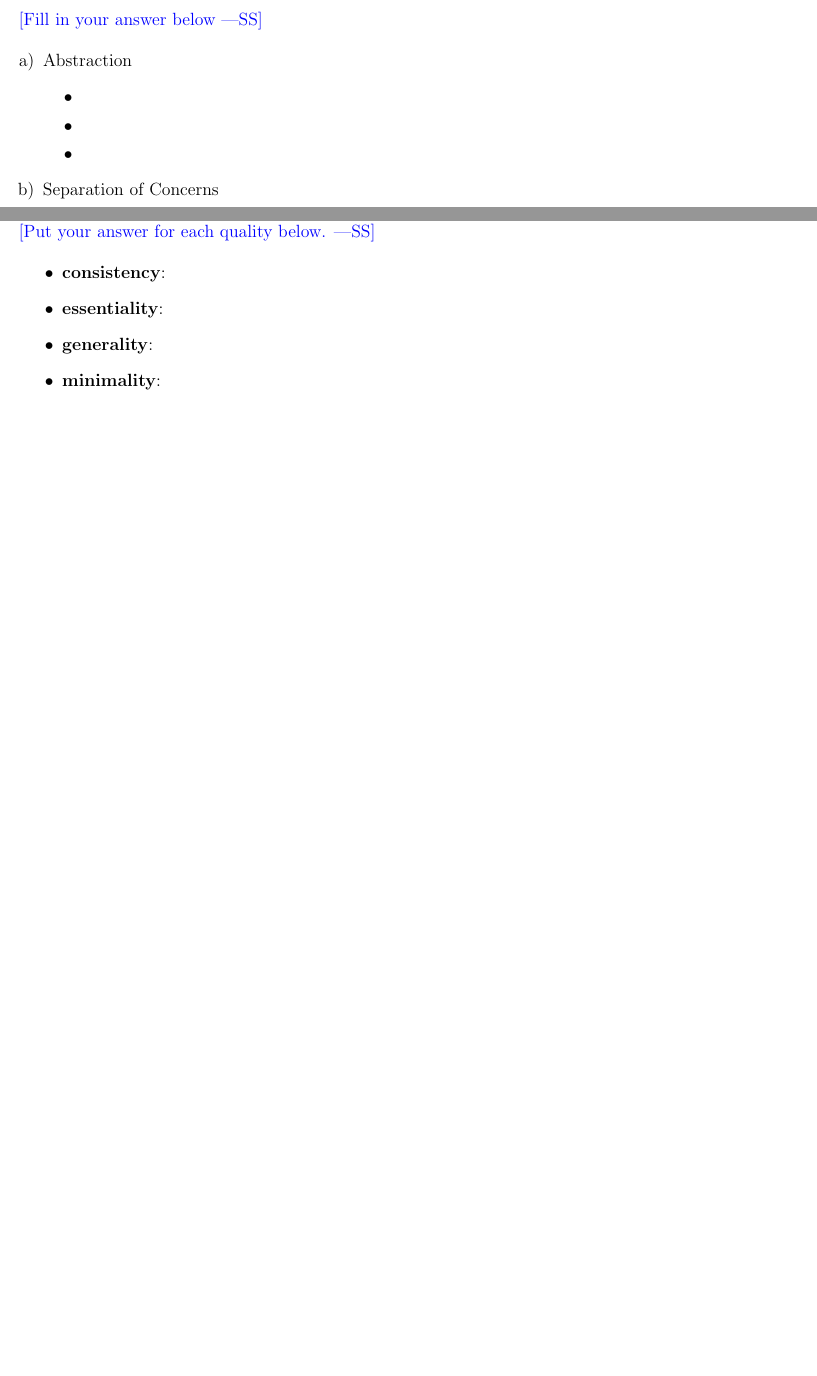
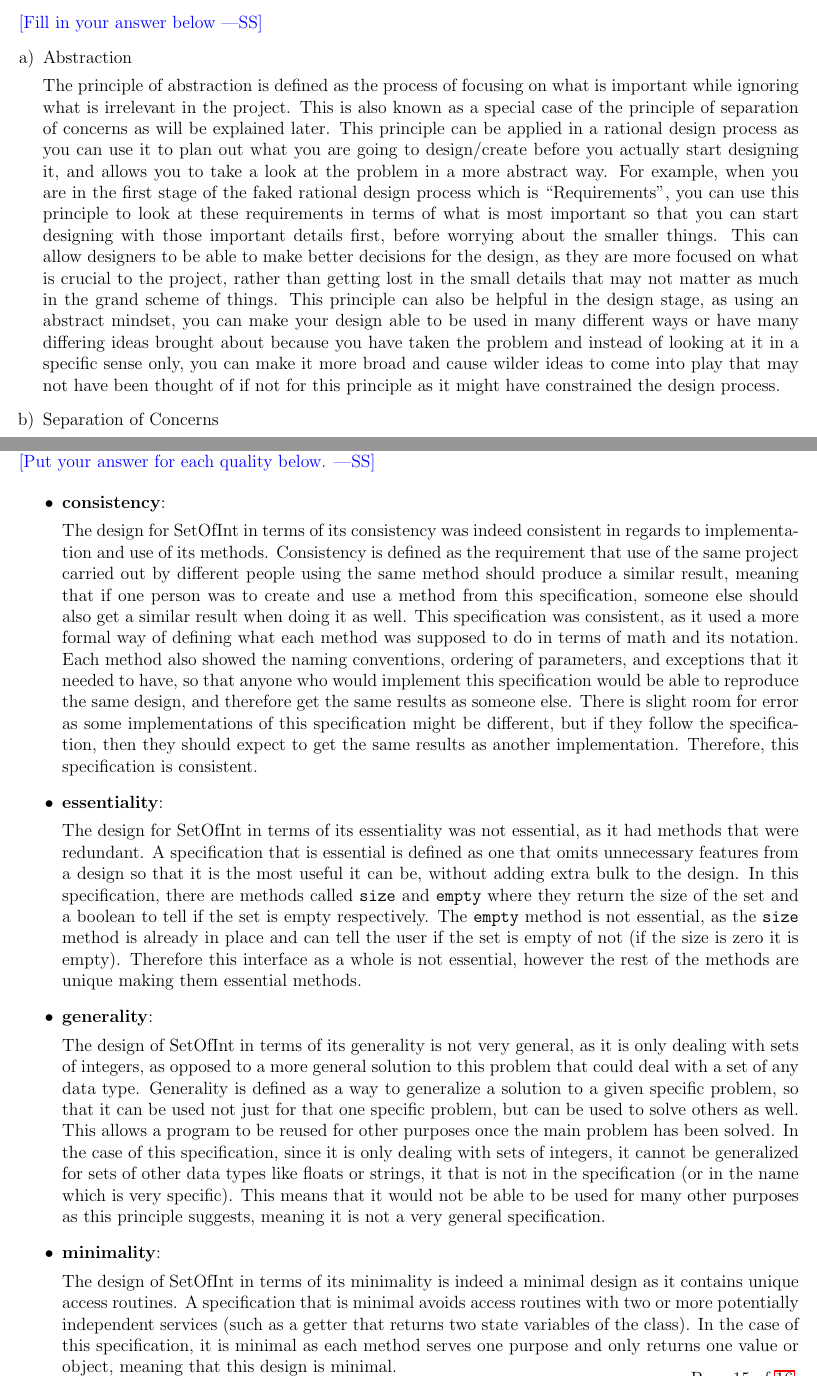
Before and after one commit to CassieBaldin/2048-2AA4-Project, a LaTeX problem sheet (Midterm/midterm.tex): two parts of pages 3 and 14 of 15 before the commit and two parts of pages 3 and 15 of 16 after it, joined at a grey line, cut so that both start at the same text, the shorter picture padded with empty space. Compiled offline with pdfLaTeX.

Commit message:
Finished q1, q3

```diff
--- a/Midterm/midterm.tex
+++ b/Midterm/midterm.tex
@@ -139,10 +139,7 @@ documentation, and/or Parnas's principles.
 
 \begin{enumerate}[a)]
 \item Abstraction
-  \begin{itemize}
-  \item
-  \item
-  \item
-  \end{itemize}
+
+The principle of abstraction is defined as the process of focusing on what is important while ignoring what is irrelevant in the project. This is also known as a special case of the principle of separation of concerns as will be explained later. This principle can be applied in a rational design process as you can use it to plan out what you are going to design/create before you actually start designing it, and allows you to take a look at the problem in a more abstract way. For example, when you are in the first stage of the faked rational design process which is “Requirements”, you can use this principle to look at these requirements in terms of what is most important so that you can start designing with those important details first, before worrying about the smaller things. This can allow designers to be able to make better decisions for the design, as they are more focused on what is crucial to the project, rather than getting lost in the small details that may not matter as much in the grand scheme of things. This principle can also be helpful in the design stage, as using an abstract mindset, you can make your design able to be used in many different ways or have many differing ideas brought about because you have taken the problem and instead of looking at it in a specific sense only, you can make it more broad and cause wilder ideas to come into play that may not have been thought of if not for this principle as it might have constrained the design process.
+
 \item Separation of Concerns
-  \begin{itemize}
@@ -470,9 +468,21 @@ and minimality.  Please be specific in your answer.
 
 \begin{itemize}
 \item \textbf{consistency}:
+
+The design for SetOfInt in terms of its consistency was indeed consistent in regards to implementation and use of its methods. Consistency is defined as the requirement that use of the same project carried out by different people using the same method should produce a similar result, meaning that if one person was to create and use a method from this specification, someone else should also get a similar result when doing it as well. This specification was consistent, as it used a more formal way of defining what each method was supposed to do in terms of math and its notation. Each method also showed the naming conventions, ordering of parameters, and exceptions that it needed to have, so that anyone who would implement this specification would be able to reproduce the same design, and therefore get the same results as someone else. There is slight room for error as some implementations of this specification might be different, but if they follow the specification, then they should expect to get the same results as another implementation. Therefore, this specification is consistent.
+
 \item \textbf{essentiality}:
+
+The design for SetOfInt in terms of its essentiality was not essential, as it had methods that were redundant. A specification that is essential is defined as one that omits unnecessary features from a design so that it is the most useful it can be, without adding extra bulk to the design. In this specification, there are methods called \verb|size| and \verb|empty| where they return the size of the set and a boolean to tell if the set is empty respectively. The \verb|empty| method is not essential, as the \verb|size| method is already in place and can tell the user if the set is empty of not (if the size is zero it is empty). Therefore this interface as a whole is not essential, however the rest of the methods are unique making them essential methods.
+
 \item \textbf{generality}:
+
+The design of SetOfInt in terms of its generality is not very general, as it is only dealing with sets of integers, as opposed to a more general solution to this problem that could deal with a set of any data type. Generality is defined as a way to generalize a solution to a given specific problem, so that it can be used not just for that one specific problem, but can be used to solve others as well. This allows a program to be reused for other purposes once the main problem has been solved. In the case of this specification, since it is only dealing with sets of integers, it cannot be generalized for sets of other data types like floats or strings, it that is not in the specification (or in the name which is very specific). This means that it would not be able to be used for many other purposes as this principle suggests, meaning it is not a very general specification.
+
 \item \textbf{minimality}:
+
+The design of SetOfInt in terms of its minimality is indeed a minimal design as it contains unique access routines. A specification that is minimal avoids access routines with two or more potentially independent services (such as a getter that returns two state variables of the class). In the case of this specification, it is minimal as each method serves one purpose and only returns one value or object, meaning that this design is minimal.
+
 \end{itemize}
 
 \end{minipage}
```
Also changed, not shown: Midterm/midterm.tex (11 more changed lines).
